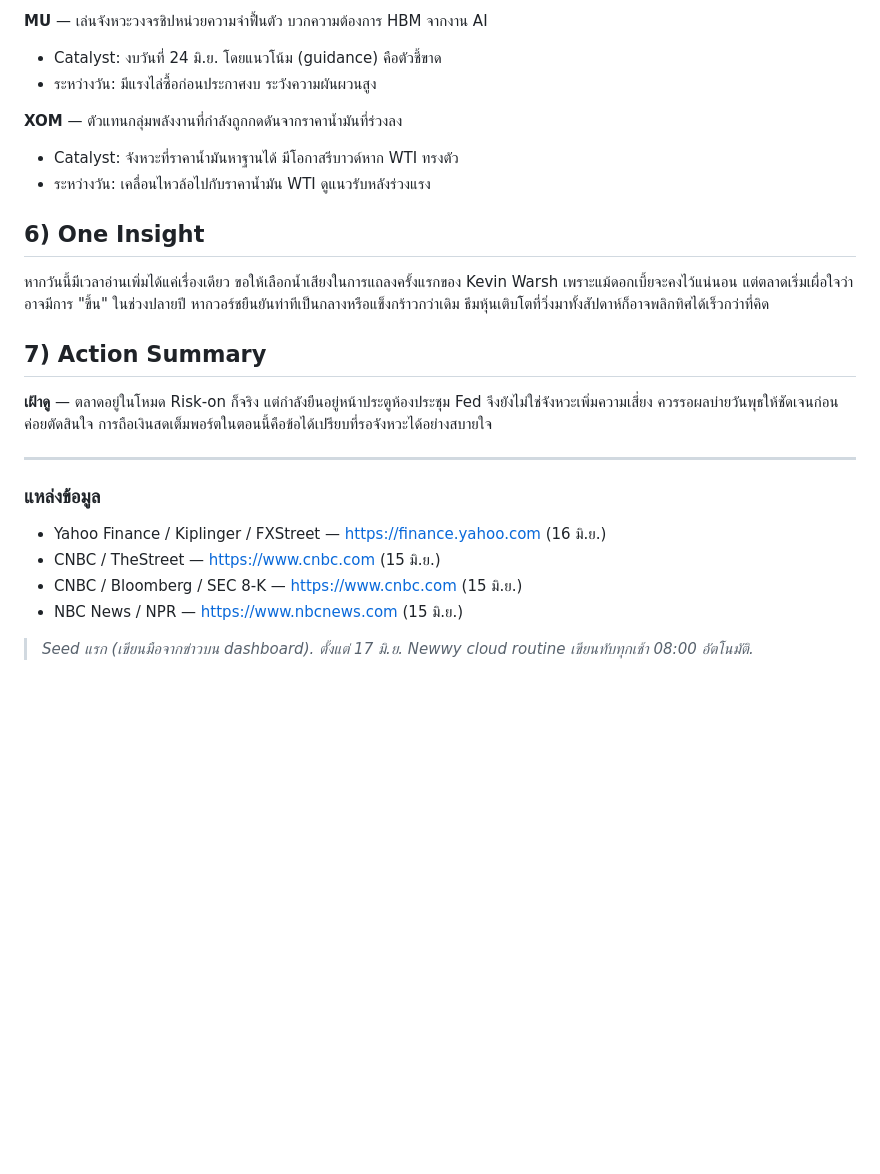
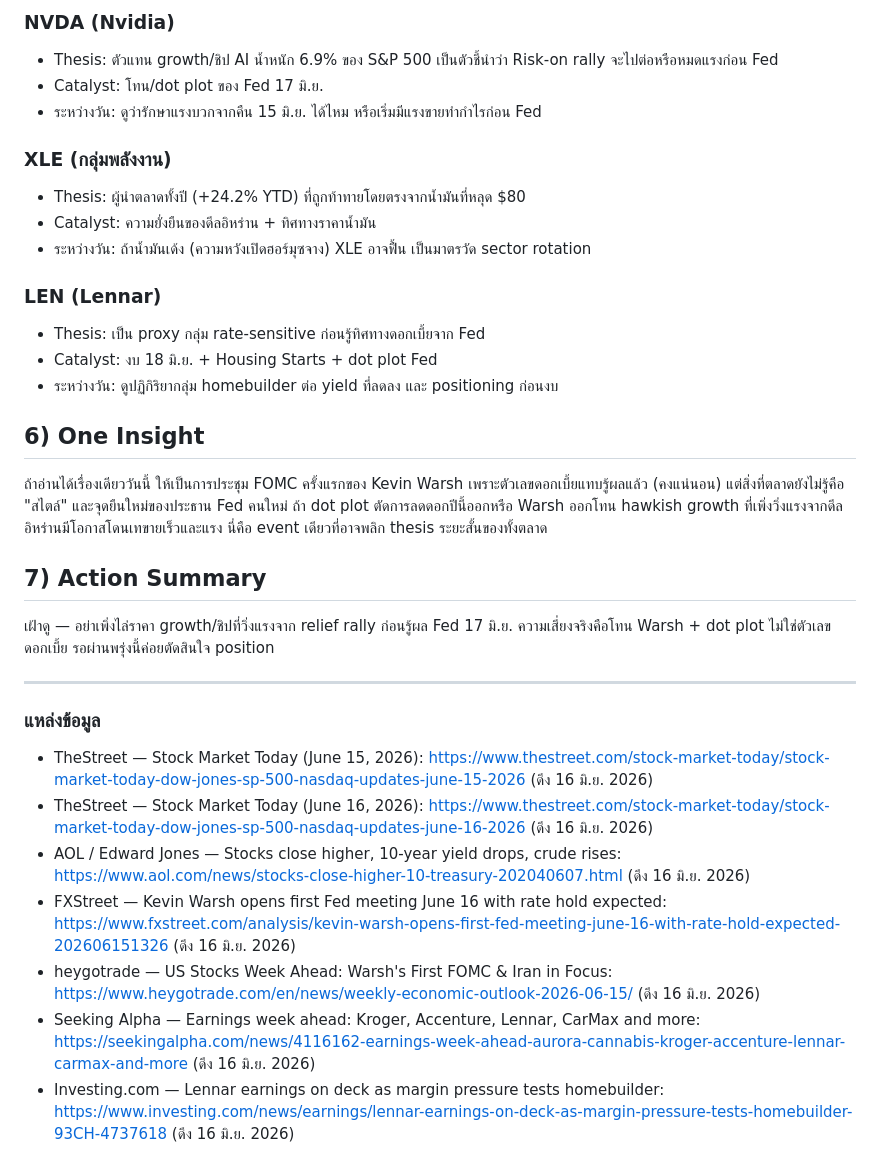
Before and after one commit to jirojbright1201-droid/my-dashboard, a Markdown page: Morning Brief/briefs/2026-06-16.md, the part around one of its changes. Rendered like a GitHub page; blank space fills up the shorter version.

```diff
--- a/Morning Brief/briefs/2026-06-16.md
+++ b/Morning Brief/briefs/2026-06-16.md
@@ -55,23 +64,31 @@
 
-**MU** — เล่นจังหวะวงจรชิปหน่วยความจำฟื้นตัว บวกความต้องการ HBM จากงาน AI
-- Catalyst: งบวันที่ 24 มิ.ย. โดยแนวโน้ม (guidance) คือตัวชี้ขาด
-- ระหว่างวัน: มีแรงไล่ซื้อก่อนประกาศงบ ระวังความผันผวนสูง
+### NVDA (Nvidia)
+- Thesis: ตัวแทน growth/ชิป AI น้ำหนัก 6.9% ของ S&P 500 เป็นตัวชี้นำว่า Risk-on rally จะไปต่อหรือหมดแรงก่อน Fed
+- Catalyst: โทน/dot plot ของ Fed 17 มิ.ย.
+- ระหว่างวัน: ดูว่ารักษาแรงบวกจากคืน 15 มิ.ย. ได้ไหม หรือเริ่มมีแรงขายทำกำไรก่อน Fed
 
-**XOM** — ตัวแทนกลุ่มพลังงานที่กำลังถูกกดดันจากราคาน้ำมันที่ร่วงลง
-- Catalyst: จังหวะที่ราคาน้ำมันหาฐานได้ มีโอกาสรีบาวด์หาก WTI ทรงตัว
-- ระหว่างวัน: เคลื่อนไหวล้อไปกับราคาน้ำมัน WTI ดูแนวรับหลังร่วงแรง
+### XLE (กลุ่มพลังงาน)
+- Thesis: ผู้นำตลาดทั้งปี (+24.2% YTD) ที่ถูกท้าทายโดยตรงจากน้ำมันที่หลุด $80
+- Catalyst: ความยั่งยืนของดีลอิหร่าน + ทิศทางราคาน้ำมัน
+- ระหว่างวัน: ถ้าน้ำมันเด้ง (ความหวังเปิดฮอร์มุซจาง) XLE อาจฟื้น เป็นมาตรวัด sector rotation
+
+### LEN (Lennar)
+- Thesis: เป็น proxy กลุ่ม rate-sensitive ก่อนรู้ทิศทางดอกเบี้ยจาก Fed
+- Catalyst: งบ 18 มิ.ย. + Housing Starts + dot plot Fed
+- ระหว่างวัน: ดูปฏิกิริยากลุ่ม homebuilder ต่อ yield ที่ลดลง และ positioning ก่อนงบ
 
 ## 6) One Insight
-หากวันนี้มีเวลาอ่านเพิ่มได้แค่เรื่องเดียว ขอให้เลือกน้ำเสียงในการแถลงครั้งแรกของ Kevin Warsh เพราะแม้ดอกเบี้ยจะคงไว้แน่นอน แต่ตลาดเริ่มเผื่อใจว่าอาจมีการ "ขึ้น" ในช่วงปลายปี หากวอร์ชยืนยันท่าทีเป็นกลางหรือแข็งกร้าวกว่าเดิม ธีมหุ้นเติบโตที่วิ่งมาทั้งสัปดาห์ก็อาจพลิกทิศได้เร็วกว่าที่คิด
+ถ้าอ่านได้เรื่องเดียววันนี้ ให้เป็นการประชุม FOMC ครั้งแรกของ Kevin Warsh เพราะตัวเลขดอกเบี้ยแทบรู้ผลแล้ว (คงแน่นอน) แต่สิ่งที่ตลาดยังไม่รู้คือ "สไตล์" และจุดยืนใหม่ของประธาน Fed คนใหม่ ถ้า dot plot ตัดการลดดอกปีนี้ออกหรือ Warsh ออกโทน hawkish growth ที่เพิ่งวิ่งแรงจากดีลอิหร่านมีโอกาสโดนเทขายเร็วและแรง นี่คือ event เดียวที่อาจพลิก thesis ระยะสั้นของทั้งตลาด
 
 ## 7) Action Summary
-**เฝ้าดู** — ตลาดอยู่ในโหมด Risk-on ก็จริง แต่กำลังยืนอยู่หน้าประตูห้องประชุม Fed จึงยังไม่ใช่จังหวะเพิ่มความเสี่ยง ควรรอผลบ่ายวันพุธให้ชัดเจนก่อนค่อยตัดสินใจ การถือเงินสดเต็มพอร์ตในตอนนี้คือข้อได้เปรียบที่รอจังหวะได้อย่างสบายใจ
+เฝ้าดู — อย่าเพิ่งไล่ราคา growth/ชิปที่วิ่งแรงจาก relief rally ก่อนรู้ผล Fed 17 มิ.ย. ความเสี่ยงจริงคือโทน Warsh + dot plot ไม่ใช่ตัวเลขดอกเบี้ย รอผ่านพรุ่งนี้ค่อยตัดสินใจ position
 
 ---
 ### แหล่งข้อมูล
-- Yahoo Finance / Kiplinger / FXStreet — https://finance.yahoo.com (16 มิ.ย.)
-- CNBC / TheStreet — https://www.cnbc.com (15 มิ.ย.)
-- CNBC / Bloomberg / SEC 8-K — https://www.cnbc.com (15 มิ.ย.)
-- NBC News / NPR — https://www.nbcnews.com (15 มิ.ย.)
-
-> _Seed แรก (เขียนมือจากข่าวบน dashboard). ตั้งแต่ 17 มิ.ย. Newwy cloud routine เขียนทับทุกเช้า 08:00 อัตโนมัติ._
+- TheStreet — Stock Market Today (June 15, 2026): https://www.thestreet.com/stock-market-today/stock-market-today-dow-jones-sp-500-nasdaq-updates-june-15-2026 (ดึง 16 มิ.ย. 2026)
+- TheStreet — Stock Market Today (June 16, 2026): https://www.thestreet.com/stock-market-today/stock-market-today-dow-jones-sp-500-nasdaq-updates-june-16-2026 (ดึง 16 มิ.ย. 2026)
+- AOL / Edward Jones — Stocks close higher, 10-year yield drops, crude rises: https://www.aol.com/news/stocks-close-higher-10-treasury-202040607.html (ดึง 16 มิ.ย. 2026)
+- FXStreet — Kevin Warsh opens first Fed meeting June 16 with rate hold expected: https://www.fxstreet.com/analysis/kevin-warsh-opens-first-fed-meeting-june-16-with-rate-hold-expected-202606151326 (ดึง 16 มิ.ย. 2026)
+- heygotrade — US Stocks Week Ahead: Warsh's First FOMC & Iran in Focus: https://www.heygotrade.com/en/news/weekly-economic-outlook-2026-06-15/ (ดึง 16 มิ.ย. 2026)
+- Seeking Alpha — Earnings week ahead: Kroger, Accenture, Lennar, CarMax and more: https://seekingalpha.com/news/4116162-earnings-week-ahead-aurora-cannabis-kroger-accenture-lennar-carmax-and-more (ดึง 16 มิ.ย. 2026)
+- Investing.com — Lennar earnings on deck as margin pressure tests homebuilder: https://www.investing.com/news/earnings/lennar-earnings-on-deck-as-margin-pressure-tests-homebuilder-93CH-4737618 (ดึง 16 มิ.ย. 2026)
```
Also changed, not shown: other parts of Morning Brief/briefs/2026-06-16.md (+47 -38 lines).
